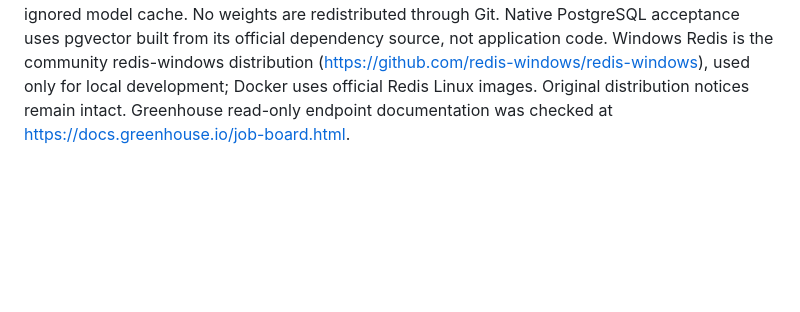
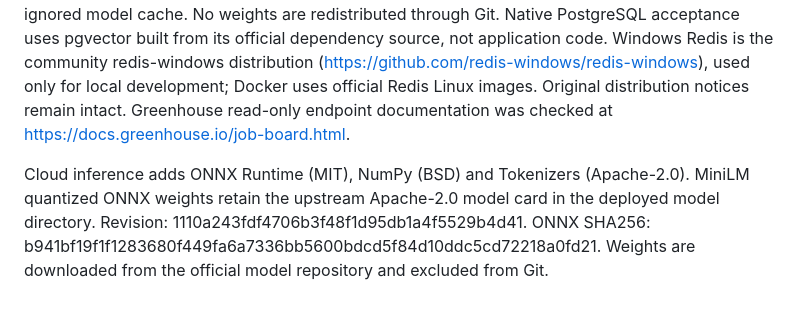
Before and after one commit to Kanishkar843/DeltaIndex-, a Markdown page: docs/DEPENDENCIES_AND_ATTRIBUTION.md, the part around the change. GitHub-like rendering; blank space fills up the shorter version.

```diff
--- a/docs/DEPENDENCIES_AND_ATTRIBUTION.md
+++ b/docs/DEPENDENCIES_AND_ATTRIBUTION.md
@@ -11,3 +11,5 @@ Official documentation consulted for API patterns:
 No nontrivial tutorial implementation was copied. This list is not a legal audit; consult each installed distribution's license files. A generated package inventory is recorded in dependencies.json when available.
 
 React, React DOM, TypeScript, Vite, Vitest and ESLint frontend dependencies are pinned in frontend/package-lock.json. CSS and UI implementation are original, sharing only first-party primitives with PrefLoom. all-MiniLM-L6-v2's model card declares Apache-2.0; its exact revision and verified safetensors checksum are in BENCHMARK.md, and files/card are retained in the ignored model cache. No weights are redistributed through Git. Native PostgreSQL acceptance uses pgvector built from its official dependency source, not application code. Windows Redis is the community redis-windows distribution (https://github.com/redis-windows/redis-windows), used only for local development; Docker uses official Redis Linux images. Original distribution notices remain intact. Greenhouse read-only endpoint documentation was checked at https://docs.greenhouse.io/job-board.html.
+
+Cloud inference adds ONNX Runtime (MIT), NumPy (BSD) and Tokenizers (Apache-2.0). MiniLM quantized ONNX weights retain the upstream Apache-2.0 model card in the deployed model directory. Revision: 1110a243fdf4706b3f48f1d95db1a4f5529b4d41. ONNX SHA256: b941bf19f1f1283680f449fa6a7336bb5600bdcd5f84d10ddc5cd72218a0fd21. Weights are downloaded from the official model repository and excluded from Git.
```
Also changed, not shown: README.md (+7 -0 lines), docs/CLOUD_DELIVERY.md (added, +52 -0 lines), docs/TEST_REPORT.md (+4 -0 lines), docs/assets/production-desktop.png (added), 12 other files.
